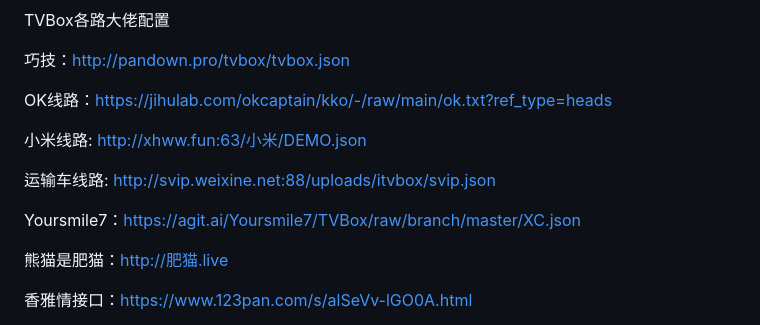
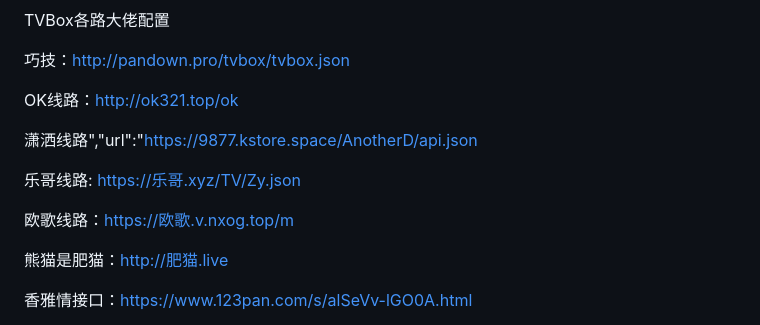
Before and after one commit to qq1719248506/qq1719248506.github.io, a Markdown page: README.md, the part around the change. Drawn GitHub-style.

```diff
--- a/README.md
+++ b/README.md
@@ -35,13 +35,13 @@ TVBox各路大佬配置
 
 巧技：http://pandown.pro/tvbox/tvbox.json
 
-OK线路：https://jihulab.com/okcaptain/kko/-/raw/main/ok.txt?ref_type=heads
+OK线路：http://ok321.top/ok
 
-小米线路:  http://xhww.fun:63/小米/DEMO.json
+潇洒线路","url":"https://9877.kstore.space/AnotherD/api.json
 
-运输车线路: http://svip.weixine.net:88/uploads/itvbox/svip.json
+乐哥线路: https://乐哥.xyz/TV/Zy.json
 
-Yoursmile7：https://agit.ai/Yoursmile7/TVBox/raw/branch/master/XC.json
+欧歌线路：https://欧歌.v.nxog.top/m
 
 熊猫是肥猫：http://肥猫.live
 
```
